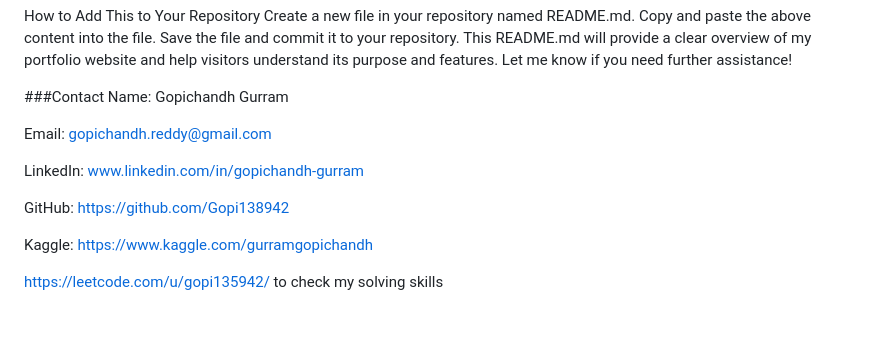
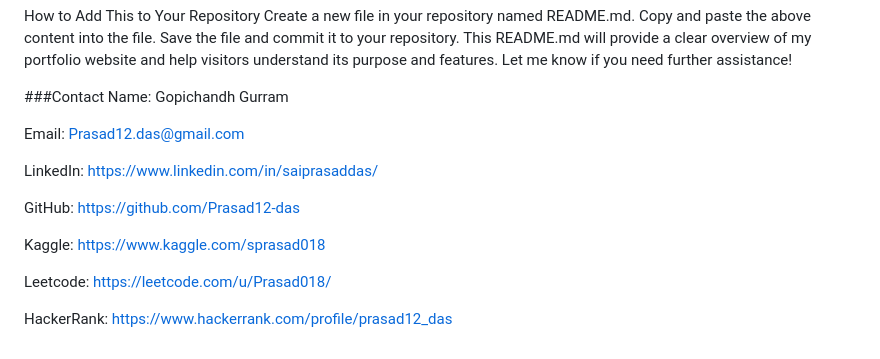
Before and after one commit to Prasad12-das/Prasad12-das.github.io, a Markdown page: README.md, the part around the change. Drawn GitHub-style; blank space fills up the shorter version.

```diff
--- a/README.md
+++ b/README.md
@@ -51,12 +51,14 @@ This README.md will provide a clear overview of my portfolio website and help vi
 
 ###Contact Name: Gopichandh Gurram
 
-Email: gopichandh.reddy@gmail.com
+Email: Prasad12.das@gmail.com
 
-LinkedIn: www.linkedin.com/in/gopichandh-gurram
+LinkedIn: https://www.linkedin.com/in/saiprasaddas/
 
-GitHub: https://github.com/Gopi138942
+GitHub: https://github.com/Prasad12-das
 
-Kaggle: https://www.kaggle.com/gurramgopichandh
+Kaggle: https://www.kaggle.com/sprasad018
 
-https://leetcode.com/u/gopi135942/ to check my solving skills
+Leetcode: https://leetcode.com/u/Prasad018/
+
+HackerRank: https://www.hackerrank.com/profile/prasad12_das
```
